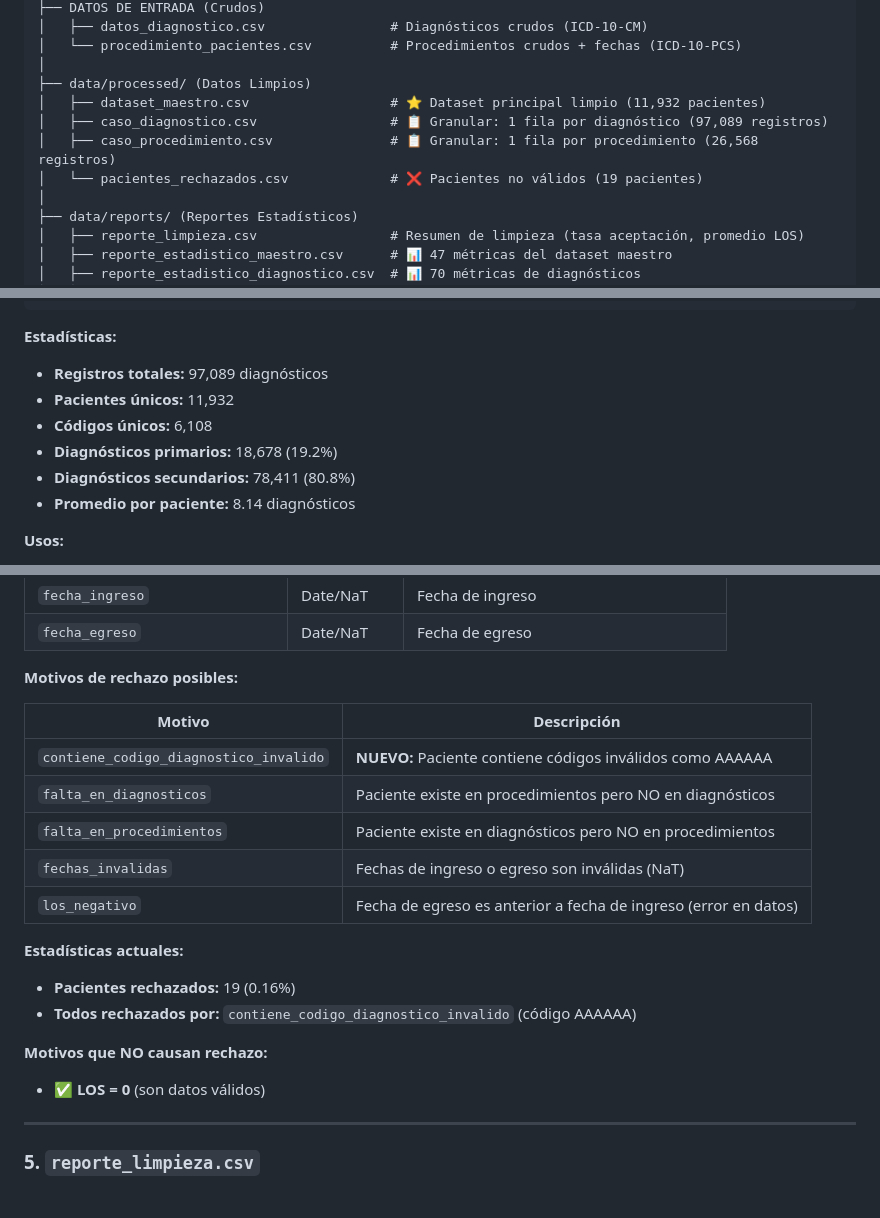
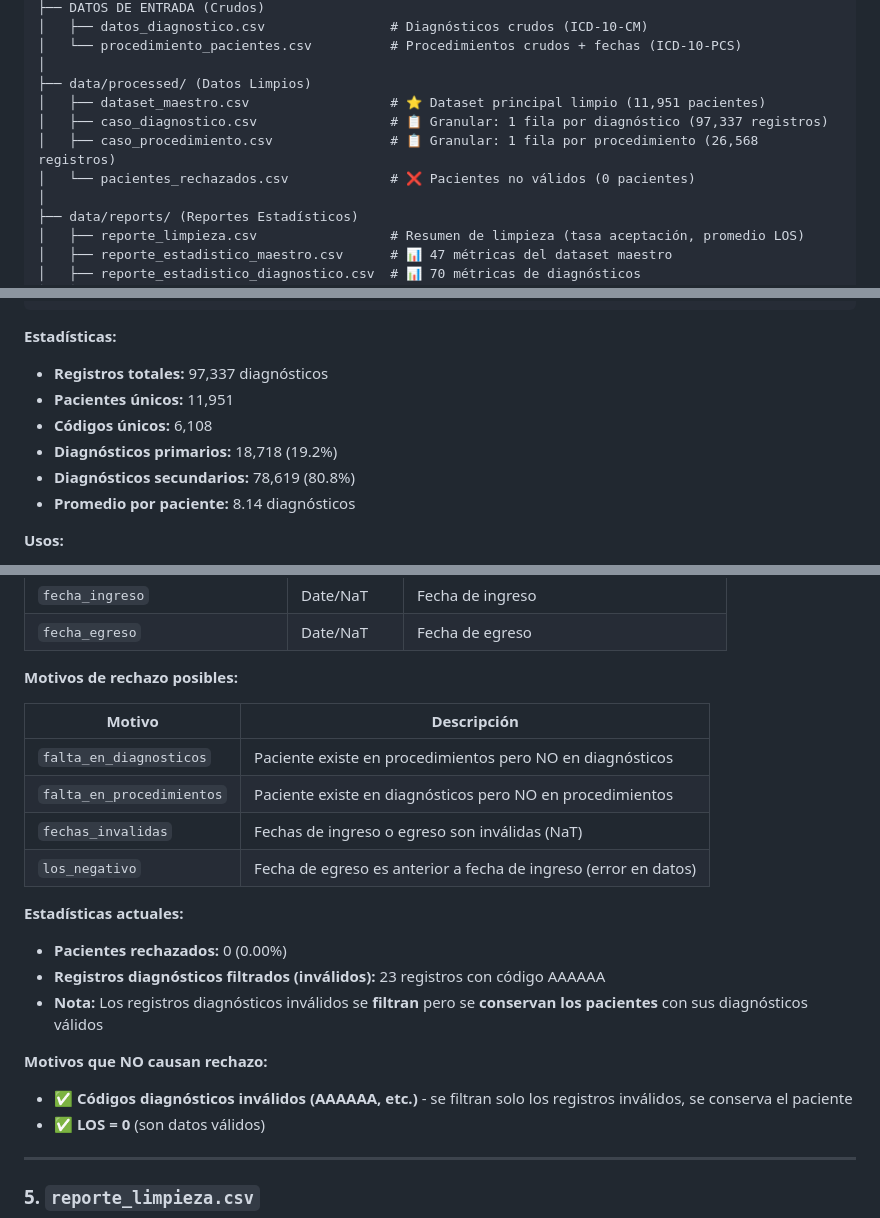
Before and after one commit to dbarraza01/Capstone-Grupo-16-, a Markdown page: README.md, 3 parts joined by grey strips. Rendered like a GitHub page.

````diff
--- a/README.md
+++ b/README.md
@@ -47,10 +47,10 @@ Capstone-Grupo-16-/
 │   └── procedimiento_pacientes.csv          # Procedimientos crudos + fechas (ICD-10-PCS)
 │
 ├── data/processed/ (Datos Limpios)
-│   ├── dataset_maestro.csv                  # ⭐ Dataset principal limpio (11,932 pacientes)
-│   ├── caso_diagnostico.csv                 # 📋 Granular: 1 fila por diagnóstico (97,089 registros)
+│   ├── dataset_maestro.csv                  # ⭐ Dataset principal limpio (11,951 pacientes)
+│   ├── caso_diagnostico.csv                 # 📋 Granular: 1 fila por diagnóstico (97,337 registros)
 │   ├── caso_procedimiento.csv               # 📋 Granular: 1 fila por procedimiento (26,568 registros)
-│   └── pacientes_rechazados.csv             # ❌ Pacientes no válidos (19 pacientes)
+│   └── pacientes_rechazados.csv             # ❌ Pacientes no válidos (0 pacientes)
 │
 ├── data/reports/ (Reportes Estadísticos)
 │   ├── reporte_limpieza.csv                 # Resumen de limpieza (tasa aceptación, promedio LOS)
@@ -307,11 +307,11 @@ case_id;d_code;tipo_d;d_caract_1;d_caract_3
 ```
 
 **Estadísticas:**
-- **Registros totales:** 97,089 diagnósticos
-- **Pacientes únicos:** 11,932
+- **Registros totales:** 97,337 diagnósticos
+- **Pacientes únicos:** 11,951
 - **Códigos únicos:** 6,108
-- **Diagnósticos primarios:** 18,678 (19.2%)
-- **Diagnósticos secundarios:** 78,411 (80.8%)
+- **Diagnósticos primarios:** 18,718 (19.2%)
+- **Diagnósticos secundarios:** 78,619 (80.8%)
 - **Promedio por paciente:** 8.14 diagnósticos
 
 **Usos:**
@@ -392,17 +392,18 @@ case_id;p_code;p_caract_1;p_caract_3
 
 | Motivo | Descripción |
 |--------|-------------|
-| `contiene_codigo_diagnostico_invalido` | **NUEVO:** Paciente contiene códigos inválidos como AAAAAA |
 | `falta_en_diagnosticos` | Paciente existe en procedimientos pero NO en diagnósticos |
 | `falta_en_procedimientos` | Paciente existe en diagnósticos pero NO en procedimientos |
 | `fechas_invalidas` | Fechas de ingreso o egreso son inválidas (NaT) |
 | `los_negativo` | Fecha de egreso es anterior a fecha de ingreso (error en datos) |
 
 **Estadísticas actuales:**
-- **Pacientes rechazados:** 19 (0.16%)
-- **Todos rechazados por:** `contiene_codigo_diagnostico_invalido` (código AAAAAA)
+- **Pacientes rechazados:** 0 (0.00%)
+- **Registros diagnósticos filtrados (inválidos):** 23 registros con código AAAAAA
+- **Nota:** Los registros diagnósticos inválidos se **filtran** pero se **conservan los pacientes** con sus diagnósticos válidos
 
 **Motivos que NO causan rechazo:**
+- ✅ **Códigos diagnósticos inválidos (AAAAAA, etc.)** - se filtran solo los registros inválidos, se conserva el paciente
 - ✅ **LOS = 0** (son datos válidos)
 
 ---
````
Also changed, not shown: other parts of README.md (+24 -20 lines).
